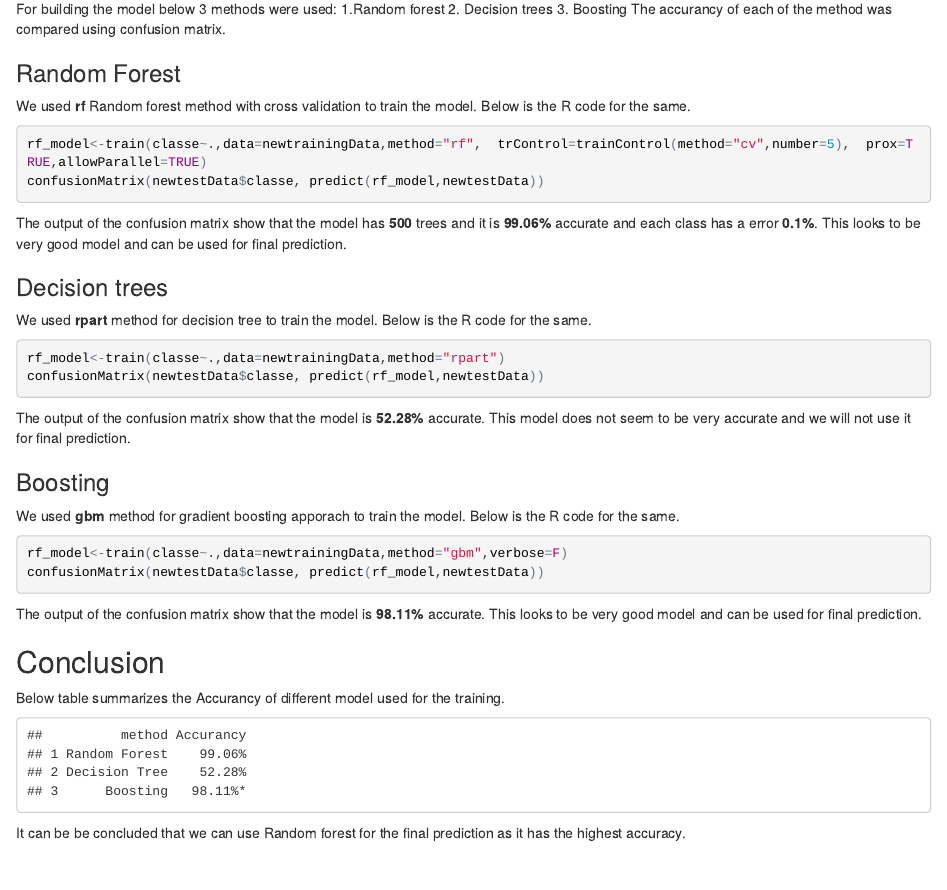
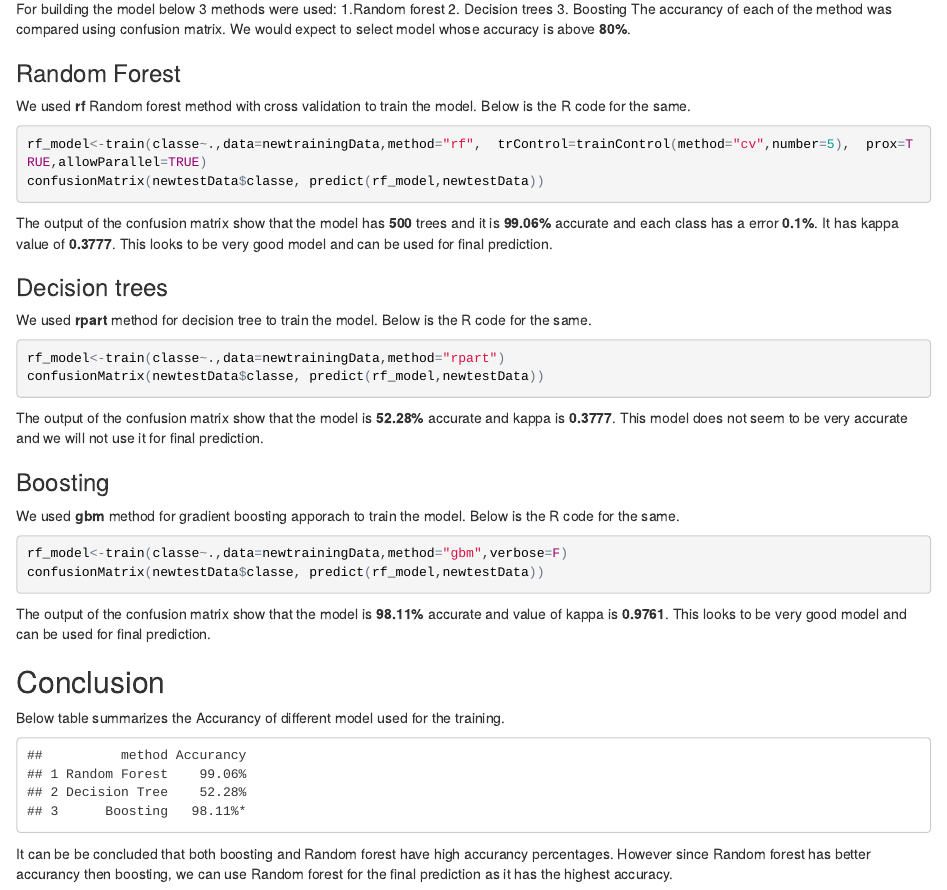
Before and after one commit to zubinkika/PracticalMachineLearning, an R Markdown document (Assignment1.Rmd): the page in a window 1100 px wide, from 1160 px down. The pictures show the output file Assignment1.html that the author committed with the source, opened offline.

Commit message:
Slight update 	modified:   Assignment1.Rmd 	modified:   Assignment1.html

````diff
--- a/Assignment1.Rmd
+++ b/Assignment1.Rmd
@@ -45,6 +45,7 @@ For building the model below  3 methods were used:
 2. Decision trees
 3. Boosting
 The accurancy of each of the method was compared using confusion matrix.
+We would expect to select model whose accuracy is above **80%**.
 
 ### Random Forest
 We used **rf** Random forest method with cross validation to train the model. Below is the R code for the same.
@@ -53,6 +54,7 @@ rf_model<-train(classe~.,data=newtrainingData,method="rf",  trControl=trainContr
 confusionMatrix(newtestData$classe, predict(rf_model,newtestData))
 ```
 The output of the confusion matrix show that the model has **500** trees and it is **99.06%** accurate and each class has a error **0.1%**.
+It has kappa value of **0.3777**.
 This looks to be very good model and can be used for final prediction.
 
 ### Decision trees
@@ -61,7 +63,7 @@ We used **rpart** method for decision tree to train the model. Below is the R co
 rf_model<-train(classe~.,data=newtrainingData,method="rpart")
 confusionMatrix(newtestData$classe, predict(rf_model,newtestData))
 ```
-The output of the confusion matrix show that the model is **52.28%** accurate.
+The output of the confusion matrix show that the model is **52.28%** accurate and kappa is **0.3777**.
 This model does not seem to be very accurate and we will not use it for final prediction.
 
 ###Boosting
@@ -70,7 +72,7 @@ We used **gbm** method for gradient boosting apporach to train the model. Below
 rf_model<-train(classe~.,data=newtrainingData,method="gbm",verbose=F)
 confusionMatrix(newtestData$classe, predict(rf_model,newtestData))
 ```
-The output of the confusion matrix show that the model is **98.11%** accurate.
+The output of the confusion matrix show that the model is **98.11%** accurate and value of kappa is **0.9761**.
 This looks to be very good model and can be used for final prediction.
 
 ## Conclusion
@@ -79,4 +81,5 @@ Below table summarizes the Accurancy of different model used for the training.
 data.frame(method=c("Random Forest", "Decision Tree", "Boosting"), Accurancy =c("99.06%","52.28%","98.11%*"))
 ```
 
-It can be be concluded that we can use Random forest for the final prediction as it has the highest accuracy.
+It can be be concluded that both boosting and Random forest have high accurancy percentages.
+However since Random forest has better accurancy then boosting, we can use Random forest for the final prediction as it has the highest accuracy.
````
Also changed, not shown: Assignment1.html.
